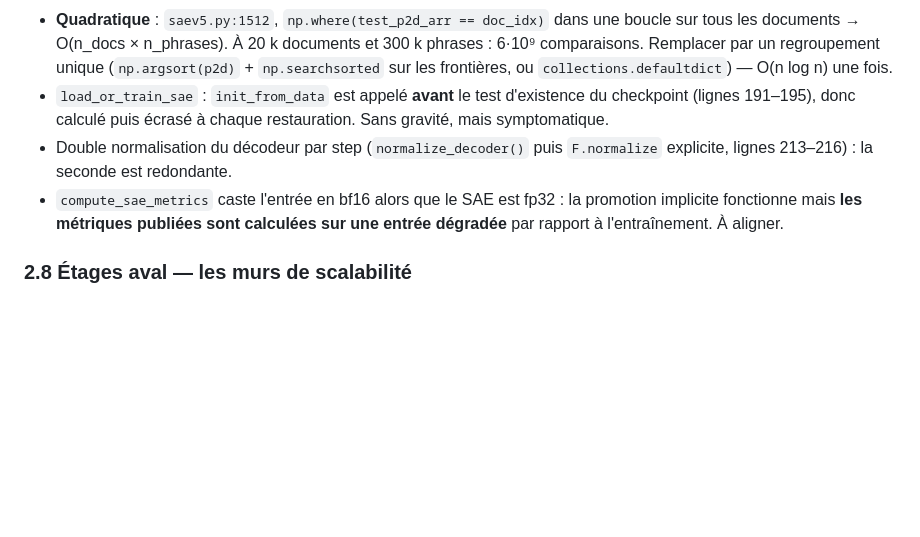
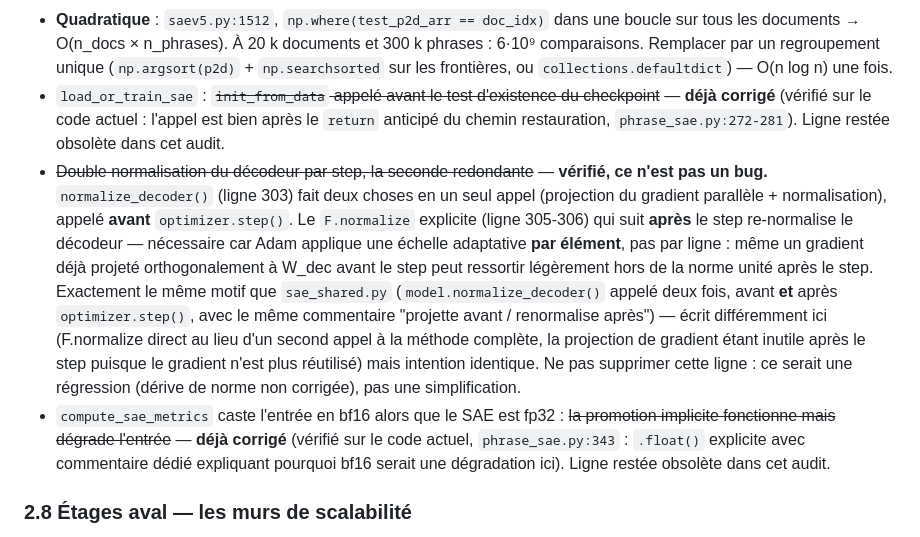
Before and after one commit to GregoirePelletier/SAE, a Markdown page: AUDIT_SAE_2026-08.md, the part around the change. Rendered like a GitHub page; blank space fills up the shorter version.

Commit message:
Corrige trois lignes obsolètes du §2.7 (Pipeline 2)
Trois points listés comme non résolus étaient soit déjà corrigés dans
un commit antérieur de cette session (init_from_data après le test de
restauration, compute_sae_metrics en fp32 explicite) soit jamais un
bug en premier lieu : la "double normalisation" du décodeur est le
motif standard projection-avant-step / renormalisation-après-step
(Adam applique une échelle adaptative par élément, pas par ligne, donc
un gradient déjà projeté peut ressortir légèrement hors de la norme
unité après le step) -- même motif que sae_shared.py, juste écrit
différemment. Supprimer cette ligne serait une régression, pas une
simplification.

```diff
--- a/AUDIT_SAE_2026-08.md
+++ b/AUDIT_SAE_2026-08.md
@@ -666,13 +666,25 @@ Autres points P2 :
   les documents → O(n_docs × n_phrases). À 20 k documents et 300 k phrases : 6·10⁹ comparaisons.
   Remplacer par un regroupement unique (`np.argsort(p2d)` + `np.searchsorted` sur les frontières,
   ou `collections.defaultdict`) — O(n log n) une fois.
-- `load_or_train_sae` : `init_from_data` est appelé **avant** le test d'existence du checkpoint
-  (lignes 191–195), donc calculé puis écrasé à chaque restauration. Sans gravité, mais symptomatique.
-- Double normalisation du décodeur par step (`normalize_decoder()` puis `F.normalize` explicite,
-  lignes 213–216) : la seconde est redondante.
-- `compute_sae_metrics` caste l'entrée en bf16 alors que le SAE est fp32 : la promotion implicite
-  fonctionne mais **les métriques publiées sont calculées sur une entrée dégradée** par rapport à
-  l'entraînement. À aligner.
+- `load_or_train_sae` : ~~`init_from_data` appelé avant le test d'existence du checkpoint~~ —
+  **déjà corrigé** (vérifié sur le code actuel : l'appel est bien après le `return` anticipé du
+  chemin restauration, `phrase_sae.py:272-281`). Ligne restée obsolète dans cet audit.
+- ~~Double normalisation du décodeur par step, la seconde redondante~~ — **vérifié, ce n'est pas un
+  bug.** `normalize_decoder()` (ligne 303) fait deux choses en un seul appel (projection du gradient
+  parallèle + normalisation), appelé **avant** `optimizer.step()`. Le `F.normalize` explicite (ligne
+  305-306) qui suit **après** le step re-normalise le décodeur — nécessaire car Adam applique une
+  échelle adaptative **par élément**, pas par ligne : même un gradient déjà projeté orthogonalement
+  à W_dec avant le step peut ressortir légèrement hors de la norme unité après le step. Exactement
+  le même motif que `sae_shared.py` (`model.normalize_decoder()` appelé deux fois, avant **et**
+  après `optimizer.step()`, avec le même commentaire "projette avant / renormalise après") — écrit
+  différemment ici (F.normalize direct au lieu d'un second appel à la méthode complète, la
+  projection de gradient étant inutile après le step puisque le gradient n'est plus réutilisé) mais
+  intention identique. Ne pas supprimer cette ligne : ce serait une régression (dérive de norme non
+  corrigée), pas une simplification.
+- `compute_sae_metrics` caste l'entrée en bf16 alors que le SAE est fp32 : ~~la promotion implicite
+  fonctionne mais dégrade l'entrée~~ — **déjà corrigé** (vérifié sur le code actuel,
+  `phrase_sae.py:343` : `.float()` explicite avec commentaire dédié expliquant pourquoi bf16 serait
+  une dégradation ici). Ligne restée obsolète dans cet audit.
 
 ### 2.8 Étages aval — les murs de scalabilité
 
```
